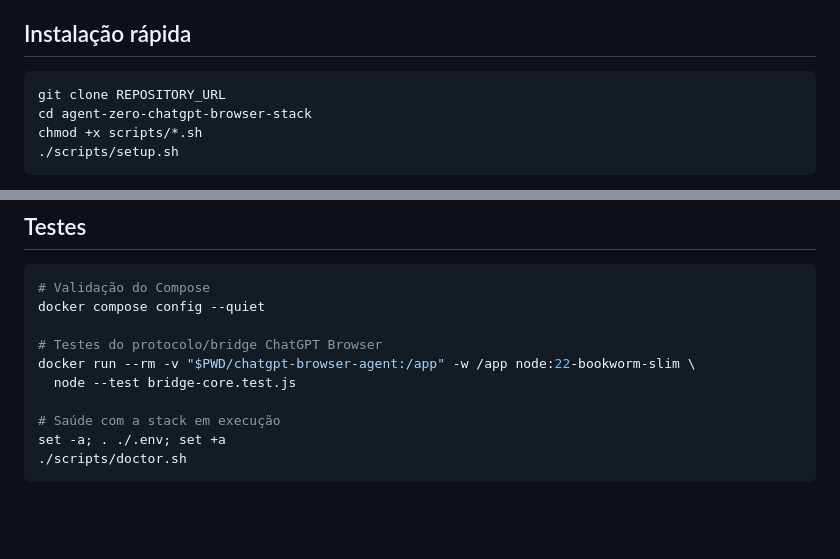
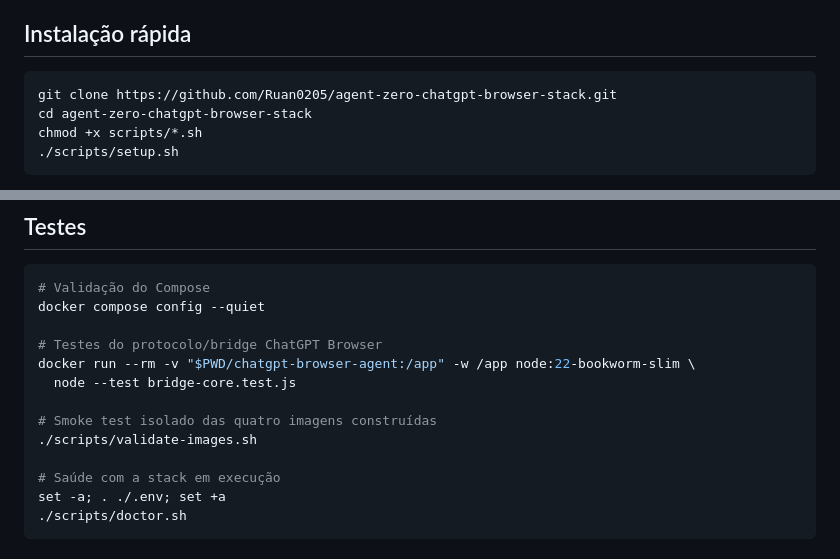
Before and after one commit to Ruan0205/agent-zero-chatgpt-browser-stack, a Markdown page: README.md, 2 parts joined by grey strips. GitHub-like rendering; blank space fills up the shorter version.

Commit message:
Document public installation URL and smoke tests

````diff
--- a/README.md
+++ b/README.md
@@ -58,7 +58,7 @@ O Chrome é executado no container; não é necessária GPU.
 ## Instalação rápida
 
 ```bash
-git clone REPOSITORY_URL
+git clone https://github.com/Ruan0205/agent-zero-chatgpt-browser-stack.git
 cd agent-zero-chatgpt-browser-stack
 chmod +x scripts/*.sh
 ./scripts/setup.sh
@@ -192,6 +192,9 @@ docker compose config --quiet
 docker run --rm -v "$PWD/chatgpt-browser-agent:/app" -w /app node:22-bookworm-slim \
   node --test bridge-core.test.js
 
+# Smoke test isolado das quatro imagens construídas
+./scripts/validate-images.sh
+
 # Saúde com a stack em execução
 set -a; . ./.env; set +a
 ./scripts/doctor.sh
````
